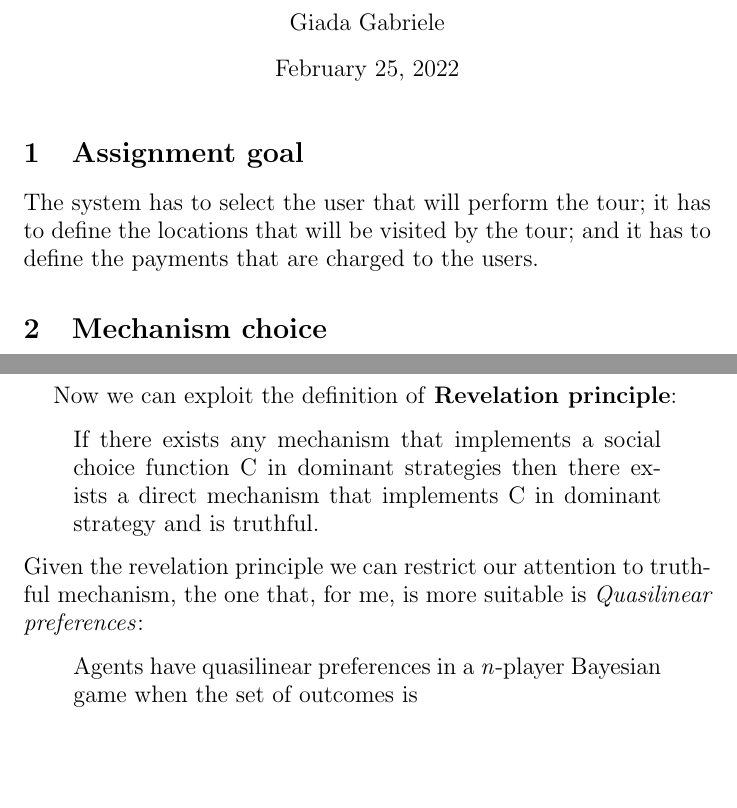
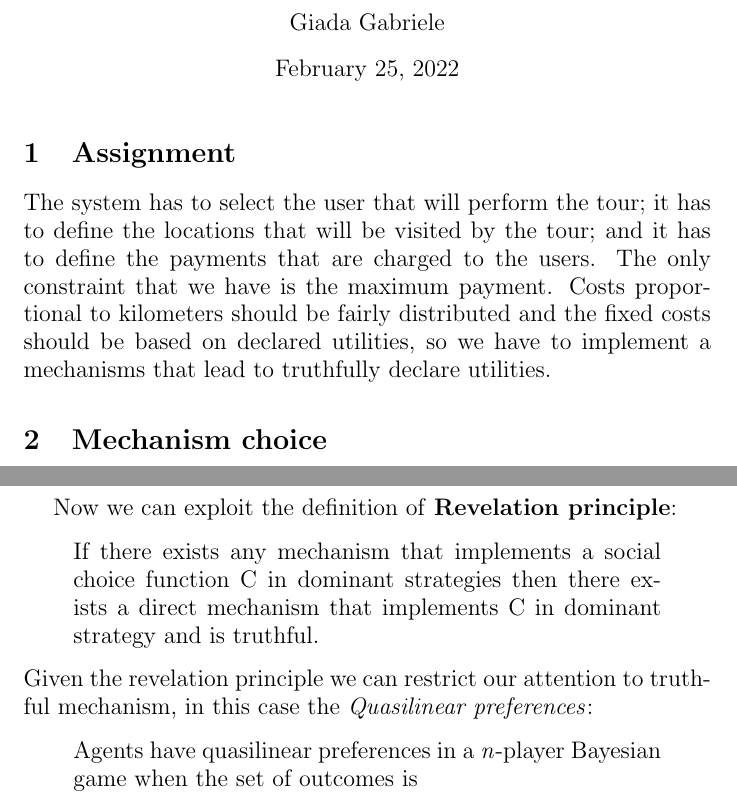
Before and after one commit to giadagabriele/Algorithmic-Game-Theory, a LaTeX document (paper.tex): two parts of pages 1 and 2 of 4, joined at a grey line, cut so that both start at the same text, the shorter picture padded with empty space. Compiled offline with pdfLaTeX.

Commit message:
Add files via upload

```diff
--- a/paper.tex
+++ b/paper.tex
@@ -9,9 +9,9 @@
 \begin{document}
 
 \maketitle
-\section{Assignment goal}
+\section{Assignment}
 \large{
-The system has to select the user that will perform the tour; it has to define the locations that will be visited by the tour; and it has to define the payments that are charged to the users.
+The system has to select the user that will perform the tour; it has to define the locations that will be visited by the tour; and it has to define the payments that are charged to the users. The only constraint that we have is the maximum payment. Costs proportional to kilometers should be fairly distributed and the fixed costs should be based on declared utilities, so we have to implement a mechanisms that lead to truthfully declare utilities.
 }
 \section{Mechanism choice}
 \large{
@@ -27,7 +27,7 @@ We want to pay attention on the truthfulness of the game and we know that a \tex
 \begin{quote}
     If there exists any mechanism that implements a social choice function C in dominant strategies then there exists a direct mechanism that implements C in dominant strategy and is truthful.
 \end{quote}
-Given the revelation principle we can restrict our attention to truthful mechanism, the one that, for me, is more suitable is \textit{Quasilinear preferences}:
+Given the revelation principle we can restrict our attention to truthful mechanism, in this case the \textit{Quasilinear preferences}:
 \begin{quote}
     Agents have quasilinear preferences in a \textit{n}-player Bayesian game when the set of outcomes is
     \begin{center}
```
Also changed, not shown: Assignment_Paper.pdf, paper.tex (2 more changed lines).
